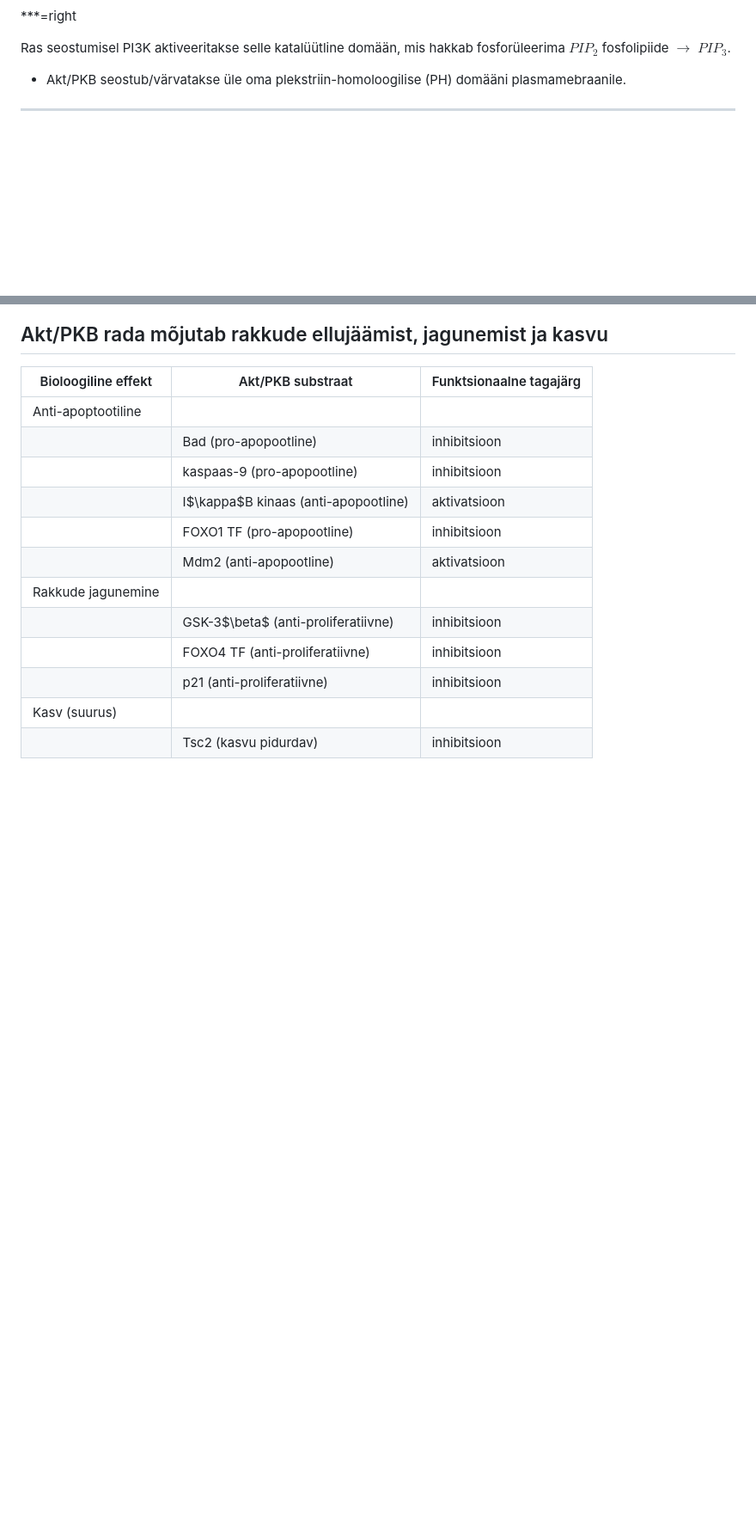
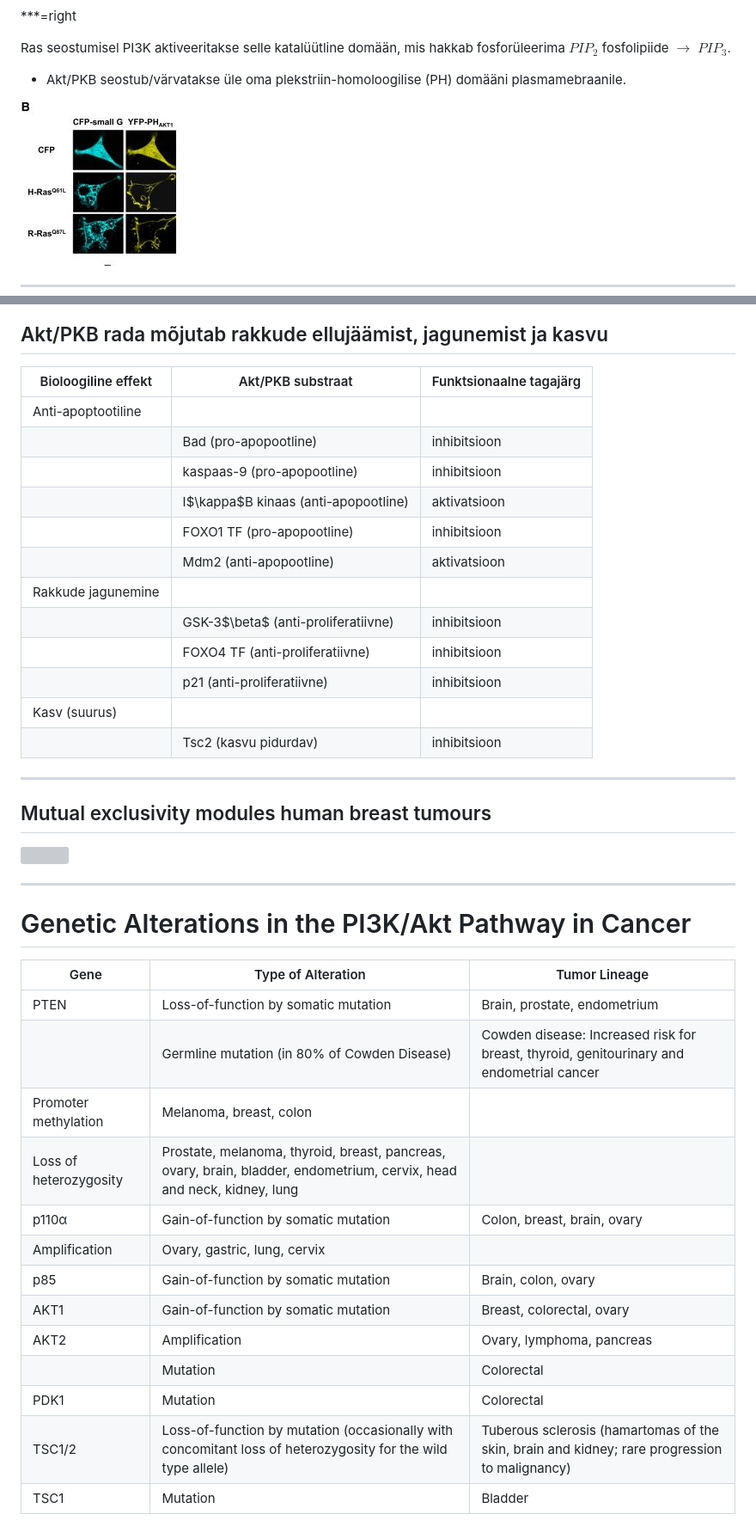
Before and after one commit to Onkobioloogia/Signaalirajad, a Markdown page: index.md, 2 parts joined by grey strips. Shown: that part at 86% size. Drawn GitHub-style; pictures changed too: plextr.jpg (added); blank space fills up the shorter version; grey boxes are pictures that could not be loaded.

```diff
--- a/index.md
+++ b/index.md
@@ -438,6 +438,8 @@ Ras - PI3K$\gamma$ kompleks
 Ras seostumisel PI3K aktiveeritakse selle katalüütline domään, mis hakkab fosforüleerima $PIP{_2}$ fosfolipiide $\rightarrow$ $PIP{_3}$.
 - Akt/PKB seostub/värvatakse üle oma plekstriin-homoloogilise (PH) domääni plasmamebraanile.
 
+![](plextr.jpg)
+
 ---
 ## Akt/PKB rada mõjutab rakkude ellujäämist, jagunemist ja kasvu
 
@@ -455,3 +457,30 @@ Rakkude jagunemine |                     |
                    | p21 (anti-proliferatiivne) | inhibitsioon
 Kasv (suurus) |            |
               | Tsc2 (kasvu pidurdav) | inhibitsioon
+
+
+
+---
+## Mutual exclusivity modules human breast tumours
+
+![](http://www.nature.com/nature/journal/v490/n7418/images_article/nature11412-f4.2.jpg)
+
+
+---
+# Genetic Alterations in the PI3K/Akt Pathway in Cancer
+
+Gene | Type of Alteration	| Tumor Lineage
+------------------|----------------------|------------------
+PTEN |	Loss-of-function by somatic mutation |	Brain, prostate, endometrium
+     | Germline mutation (in 80% of Cowden Disease)	| Cowden disease: Increased risk for breast, thyroid, genitourinary and endometrial cancer
+ | Promoter methylation	| Melanoma, breast, colon
+ | Loss of heterozygosity	| Prostate, melanoma, thyroid, breast, pancreas, ovary, brain, bladder, endometrium, cervix, head and neck, kidney, lung
+p110α	| Gain-of-function by somatic mutation |	Colon, breast, brain, ovary
+  | Amplification	| Ovary, gastric, lung, cervix
+p85	| Gain-of-function by somatic mutation |	Brain, colon, ovary
+AKT1 |	Gain-of-function by somatic mutation |	Breast, colorectal, ovary
+AKT2 |	Amplification	 | Ovary, lymphoma, pancreas
+     | Mutation	| Colorectal
+PDK1 |	Mutation	| Colorectal
+TSC1/2	| Loss-of-function by mutation (occasionally with concomitant loss of heterozygosity for the wild type allele) |	Tuberous sclerosis (hamartomas of the skin, brain and kidney; rare progression to malignancy)
+TSC1	| Mutation |	Bladder
```
Also changed, not shown: 1-s2.0-S1097276512003905-gr1.jpg (added), 2 other files.
